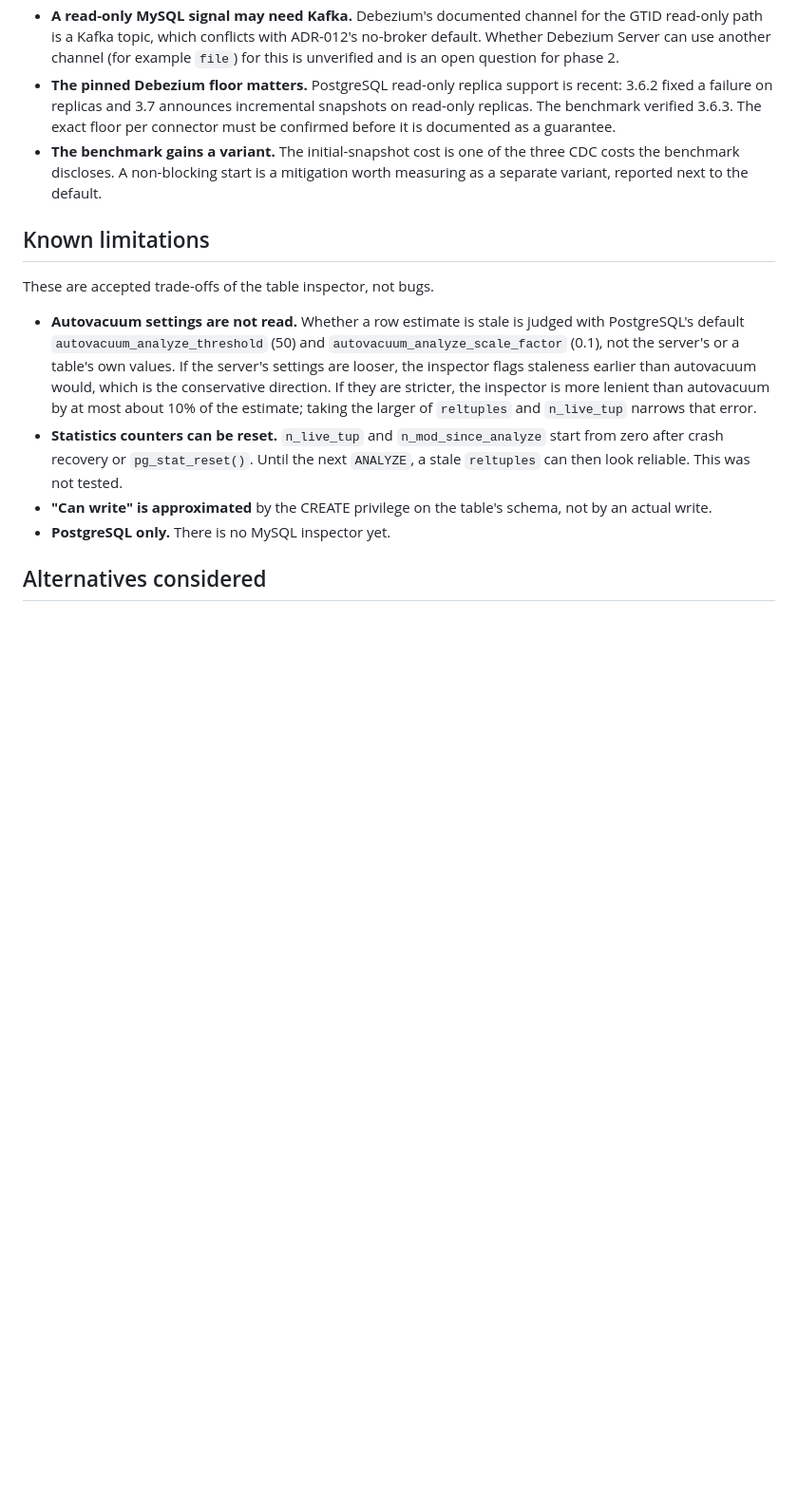
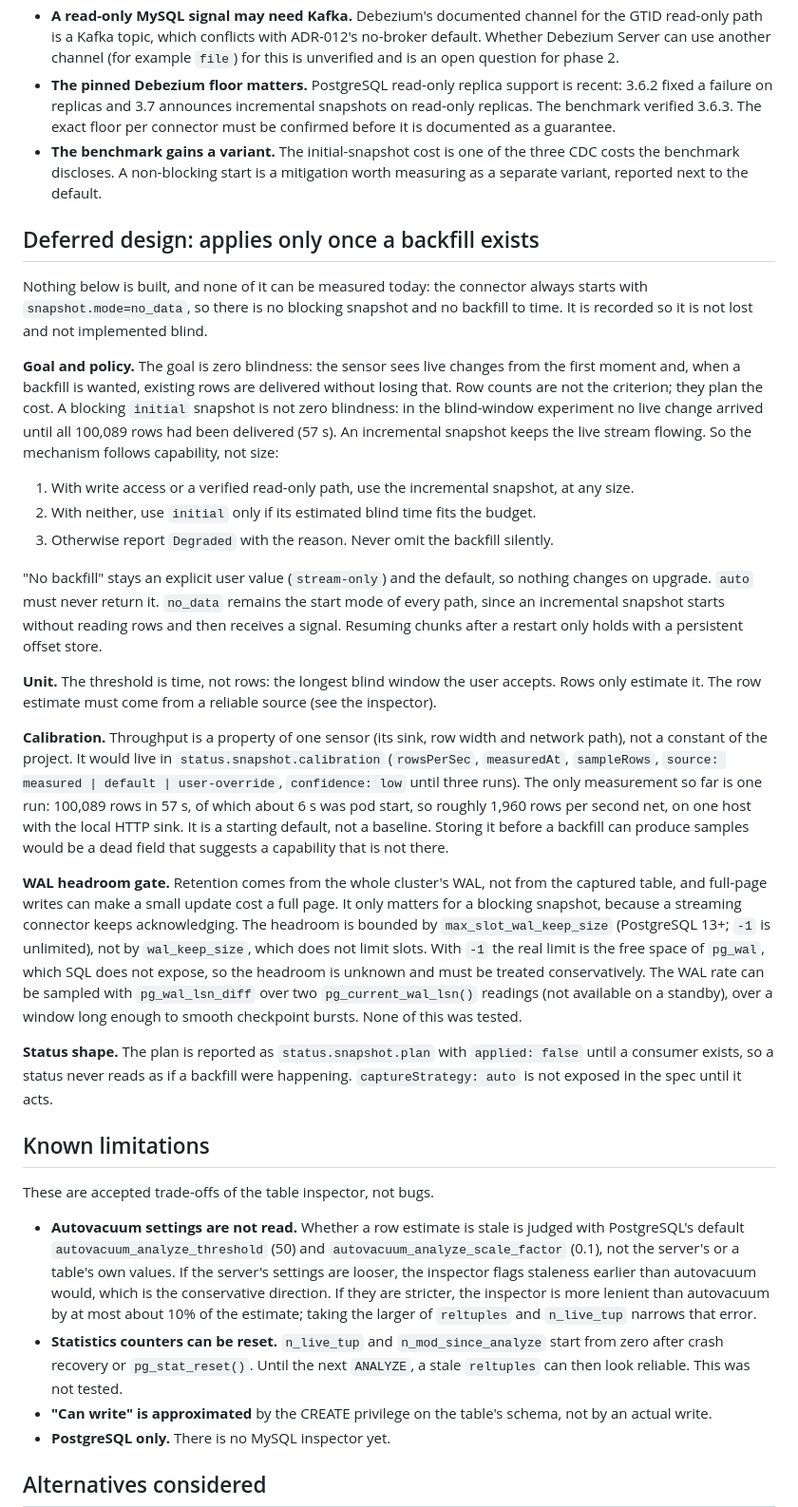
Before and after one commit to mercadoalex/db-sensor-operator, a Markdown page: docs/adr/ADR-014-snapshot-policy-layer.md, the part around the change. Shown at 95% size. Drawn GitHub-style; blank space fills up the shorter version.

Commit message:
docs(adr): record the deferred backfill design in ADR-014
Zero blindness as the goal; incremental over initial by capability; time as the
budget unit; per-sensor calibration and a WAL headroom gate, all deferred until a
backfill exists because nothing can be measured while the start mode is no_data.
Notes the one throughput sample and what is untested.

```diff
--- a/docs/adr/ADR-014-snapshot-policy-layer.md
+++ b/docs/adr/ADR-014-snapshot-policy-layer.md
@@ -94,6 +94,53 @@ undone by the first restart unless offset persistence is decided as well.
   three CDC costs the benchmark discloses. A non-blocking start is a mitigation
   worth measuring as a separate variant, reported next to the default.
 
+## Deferred design: applies only once a backfill exists
+
+Nothing below is built, and none of it can be measured today: the connector always starts
+with `snapshot.mode=no_data`, so there is no blocking snapshot and no backfill to time.
+It is recorded so it is not lost and not implemented blind.
+
+**Goal and policy.** The goal is zero blindness: the sensor sees live changes from the
+first moment and, when a backfill is wanted, existing rows are delivered without losing
+that. Row counts are not the criterion; they plan the cost. A blocking `initial`
+snapshot is not zero blindness: in the blind-window experiment no live change arrived
+until all 100,089 rows had been delivered (57 s). An incremental snapshot keeps the live
+stream flowing. So the mechanism follows capability, not size:
+
+1. With write access or a verified read-only path, use the incremental snapshot, at any size.
+2. With neither, use `initial` only if its estimated blind time fits the budget.
+3. Otherwise report `Degraded` with the reason. Never omit the backfill silently.
+
+"No backfill" stays an explicit user value (`stream-only`) and the default, so nothing
+changes on upgrade. `auto` must never return it. `no_data` remains the start mode of every
+path, since an incremental snapshot starts without reading rows and then receives a signal.
+Resuming chunks after a restart only holds with a persistent offset store.
+
+**Unit.** The threshold is time, not rows: the longest blind window the user accepts. Rows
+only estimate it. The row estimate must come from a reliable source (see the inspector).
+
+**Calibration.** Throughput is a property of one sensor (its sink, row width and network
+path), not a constant of the project. It would live in `status.snapshot.calibration`
+(`rowsPerSec`, `measuredAt`, `sampleRows`, `source: measured | default | user-override`,
+`confidence: low` until three runs). The only measurement so far is one run: 100,089 rows
+in 57 s, of which about 6 s was pod start, so roughly 1,960 rows per second net, on one
+host with the local HTTP sink. It is a starting default, not a baseline. Storing it before a
+backfill can produce samples would be a dead field that suggests a capability that is not there.
+
+**WAL headroom gate.** Retention comes from the whole cluster's WAL, not from the captured
+table, and full-page writes can make a small update cost a full page. It only matters for
+a blocking snapshot, because a streaming connector keeps acknowledging. The headroom is
+bounded by `max_slot_wal_keep_size` (PostgreSQL 13+; `-1` is unlimited), not by
+`wal_keep_size`, which does not limit slots. With `-1` the real limit is the free space of
+`pg_wal`, which SQL does not expose, so the headroom is unknown and must be treated
+conservatively. The WAL rate can be sampled with `pg_wal_lsn_diff` over two
+`pg_current_wal_lsn()` readings (not available on a standby), over a window long enough to
+smooth checkpoint bursts. None of this was tested.
+
+**Status shape.** The plan is reported as `status.snapshot.plan` with `applied: false` until
+a consumer exists, so a status never reads as if a backfill were happening. `captureStrategy:
+auto` is not exposed in the spec until it acts.
+
 ## Known limitations
 
 These are accepted trade-offs of the table inspector, not bugs.
```
